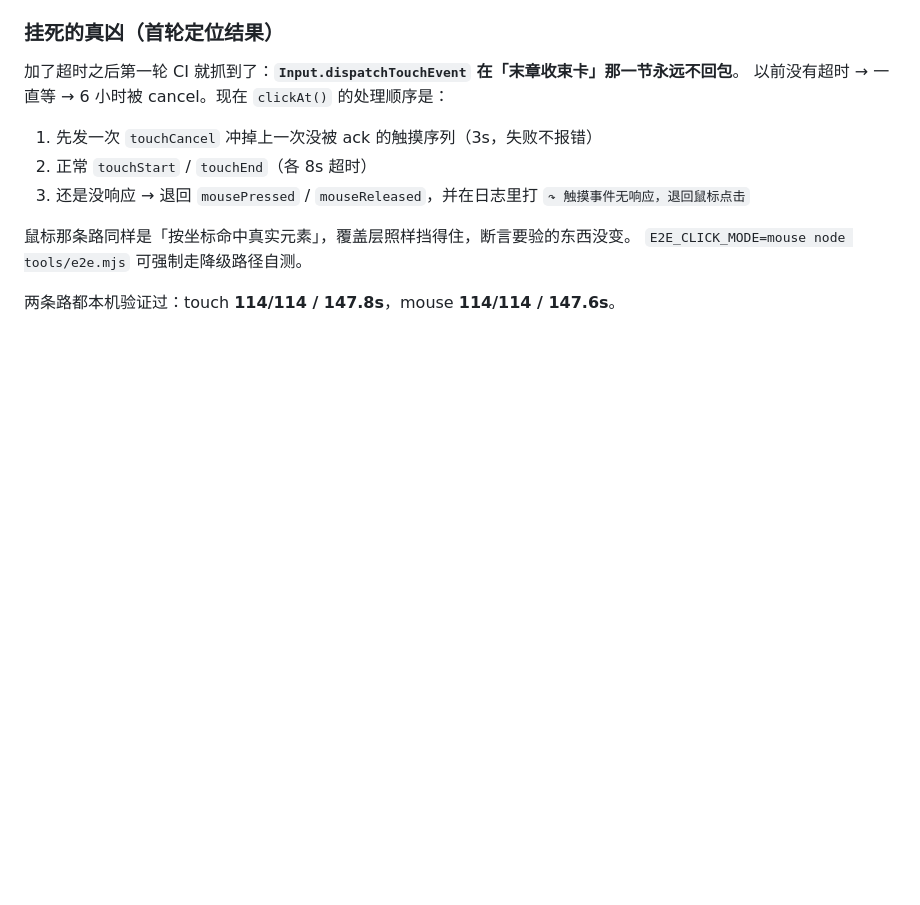
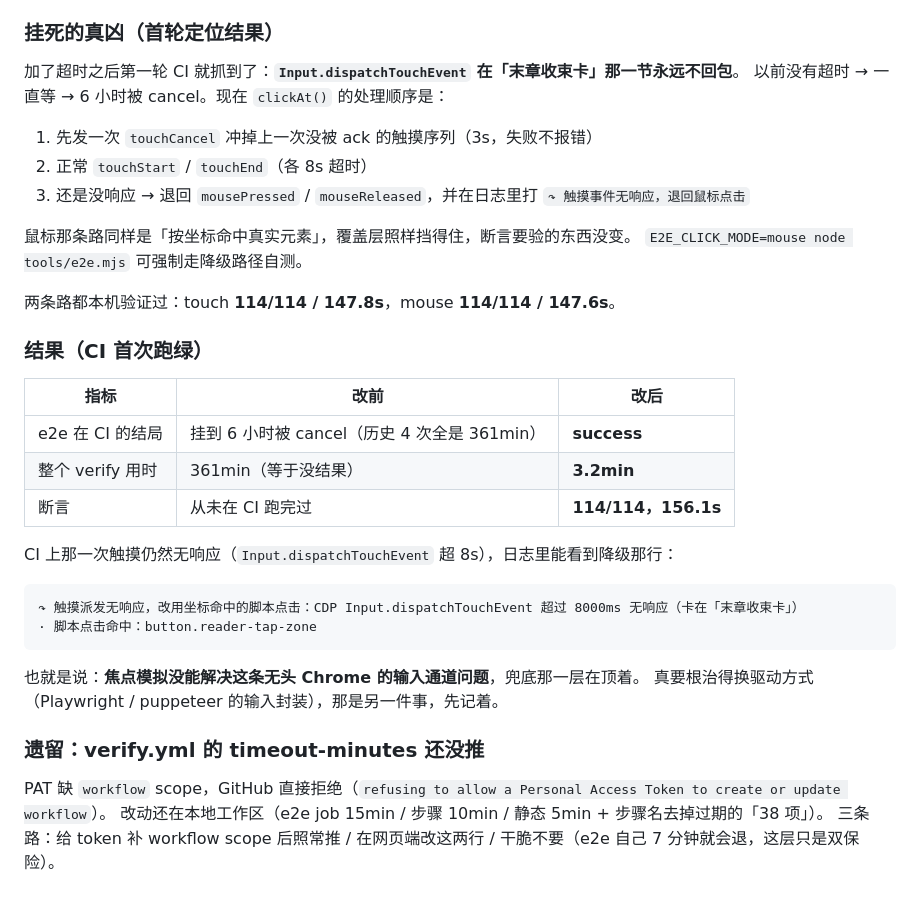
Before and after one commit to 3036615505-ops/3036615505-ops.github.io, a Markdown page: HANDOVER.md, the part around the change. Rendered like a GitHub page; blank space fills up the shorter version.

Commit message:
docs: 记录 CI 首次跑绿的数据与 verify.yml 未推的原因

````diff
--- a/HANDOVER.md
+++ b/HANDOVER.md
@@ -552,3 +552,27 @@ git config --local --unset-all credential.helper
 `E2E_CLICK_MODE=mouse node tools/e2e.mjs` 可强制走降级路径自测。
 
 两条路都本机验证过：touch **114/114 / 147.8s**，mouse **114/114 / 147.6s**。
+
+### 结果（CI 首次跑绿）
+
+| 指标 | 改前 | 改后 |
+|---|---|---|
+| e2e 在 CI 的结局 | 挂到 6 小时被 cancel（历史 4 次全是 361min） | **success** |
+| 整个 verify 用时 | 361min（等于没结果） | **3.2min** |
+| 断言 | 从未在 CI 跑完过 | **114/114，156.1s** |
+
+CI 上那一次触摸仍然无响应（`Input.dispatchTouchEvent` 超 8s），日志里能看到降级那行：
+
+```
+↷ 触摸派发无响应，改用坐标命中的脚本点击：CDP Input.dispatchTouchEvent 超过 8000ms 无响应（卡在「末章收束卡」）
+· 脚本点击命中：button.reader-tap-zone
+```
+
+也就是说：**焦点模拟没能解决这条无头 Chrome 的输入通道问题**，兜底那一层在顶着。
+真要根治得换驱动方式（Playwright / puppeteer 的输入封装），那是另一件事，先记着。
+
+### 遗留：verify.yml 的 timeout-minutes 还没推
+
+PAT 缺 `workflow` scope，GitHub 直接拒绝（`refusing to allow a Personal Access Token to create or update workflow`）。
+改动还在本地工作区（e2e job 15min / 步骤 10min / 静态 5min + 步骤名去掉过期的「38 项」）。
+三条路：给 token 补 workflow scope 后照常推 / 在网页端改这两行 / 干脆不要（e2e 自己 7 分钟就会退，这层只是双保险）。
````
